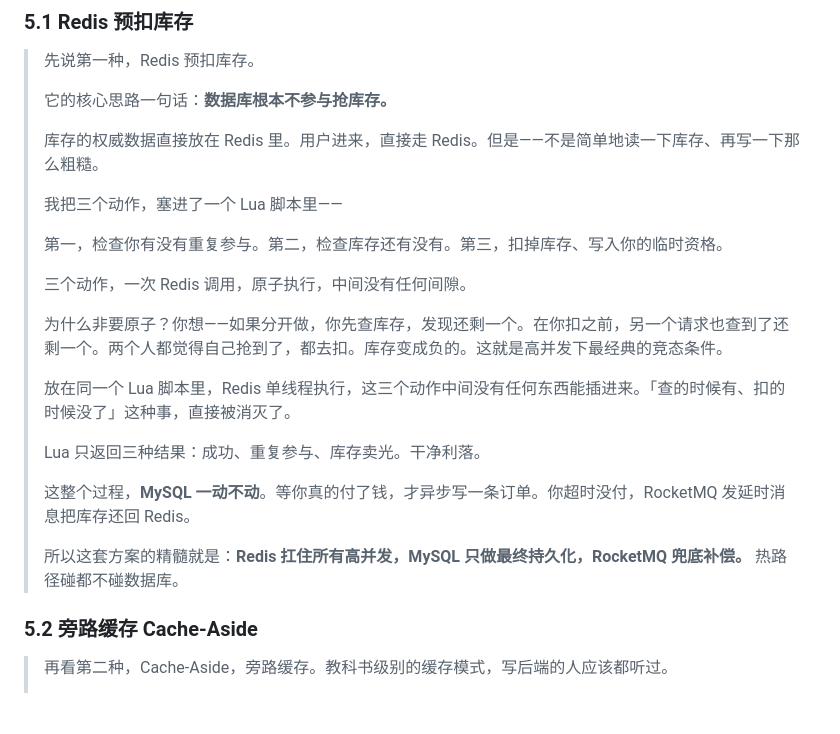
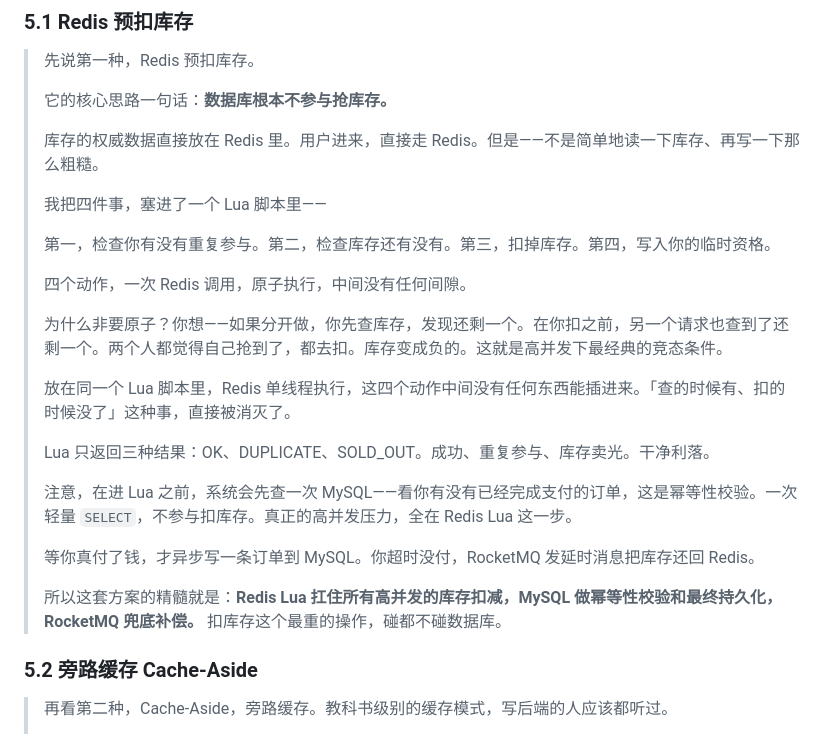
Before and after one commit to Silas-Go/lottery, a Markdown page: docs/video-script-ep1.md, the part around the change. Drawn GitHub-style; blank space fills up the shorter version.

Commit message:
同步脚本与README: 预扣模式MySQL描述保持一致
- 脚本5.1: 'MySQL一动不动'→MySQL做幂等性SELECT+最终持久化，扣库存全部在Redis
- 脚本5.1: Lua三动作→四动作，与README '防重复+查库存+扣库存+写临时资格' 对齐
- 脚本5.1: 返回值补充英文 OK/DUPLICATE/SOLD_OUT，与README对照表一致
- README数据流要点: 补充幂等性校验说明
- 脚本5.2旁路缓存理论: 补充'不会超卖'纠正误区，与README开头'误区/事实'呼应

```diff
--- a/docs/video-script-ep1.md
+++ b/docs/video-script-ep1.md
@@ -119,21 +119,23 @@
 >
 > 库存的权威数据直接放在 Redis 里。用户进来，直接走 Redis。但是——不是简单地读一下库存、再写一下那么粗糙。
 >
-> 我把三个动作，塞进了一个 Lua 脚本里——
+> 我把四件事，塞进了一个 Lua 脚本里——
 >
-> 第一，检查你有没有重复参与。第二，检查库存还有没有。第三，扣掉库存、写入你的临时资格。
+> 第一，检查你有没有重复参与。第二，检查库存还有没有。第三，扣掉库存。第四，写入你的临时资格。
 >
-> 三个动作，一次 Redis 调用，原子执行，中间没有任何间隙。
+> 四个动作，一次 Redis 调用，原子执行，中间没有任何间隙。
 >
 > 为什么非要原子？你想——如果分开做，你先查库存，发现还剩一个。在你扣之前，另一个请求也查到了还剩一个。两个人都觉得自己抢到了，都去扣。库存变成负的。这就是高并发下最经典的竞态条件。
 >
-> 放在同一个 Lua 脚本里，Redis 单线程执行，这三个动作中间没有任何东西能插进来。「查的时候有、扣的时候没了」这种事，直接被消灭了。
+> 放在同一个 Lua 脚本里，Redis 单线程执行，这四个动作中间没有任何东西能插进来。「查的时候有、扣的时候没了」这种事，直接被消灭了。
 >
-> Lua 只返回三种结果：成功、重复参与、库存卖光。干净利落。
+> Lua 只返回三种结果：OK、DUPLICATE、SOLD_OUT。成功、重复参与、库存卖光。干净利落。
 >
-> 这整个过程，**MySQL 一动不动**。等你真的付了钱，才异步写一条订单。你超时没付，RocketMQ 发延时消息把库存还回 Redis。
+> 注意，在进 Lua 之前，系统会先查一次 MySQL——看你有没有已经完成支付的订单，这是幂等性校验。一次轻量 `SELECT`，不参与扣库存。真正的高并发压力，全在 Redis Lua 这一步。
 >
-> 所以这套方案的精髓就是：**Redis 扛住所有高并发，MySQL 只做最终持久化，RocketMQ 兜底补偿。** 热路径碰都不碰数据库。
+> 等你真付了钱，才异步写一条订单到 MySQL。你超时没付，RocketMQ 发延时消息把库存还回 Redis。
+>
+> 所以这套方案的精髓就是：**Redis Lua 扛住所有高并发的库存扣减，MySQL 做幂等性校验和最终持久化，RocketMQ 兜底补偿。** 扣库存这个最重的操作，碰都不碰数据库。
 
 ### 5.2 旁路缓存 Cache-Aside
 
```
Also changed, not shown: readme.md (+1 -1 lines).
